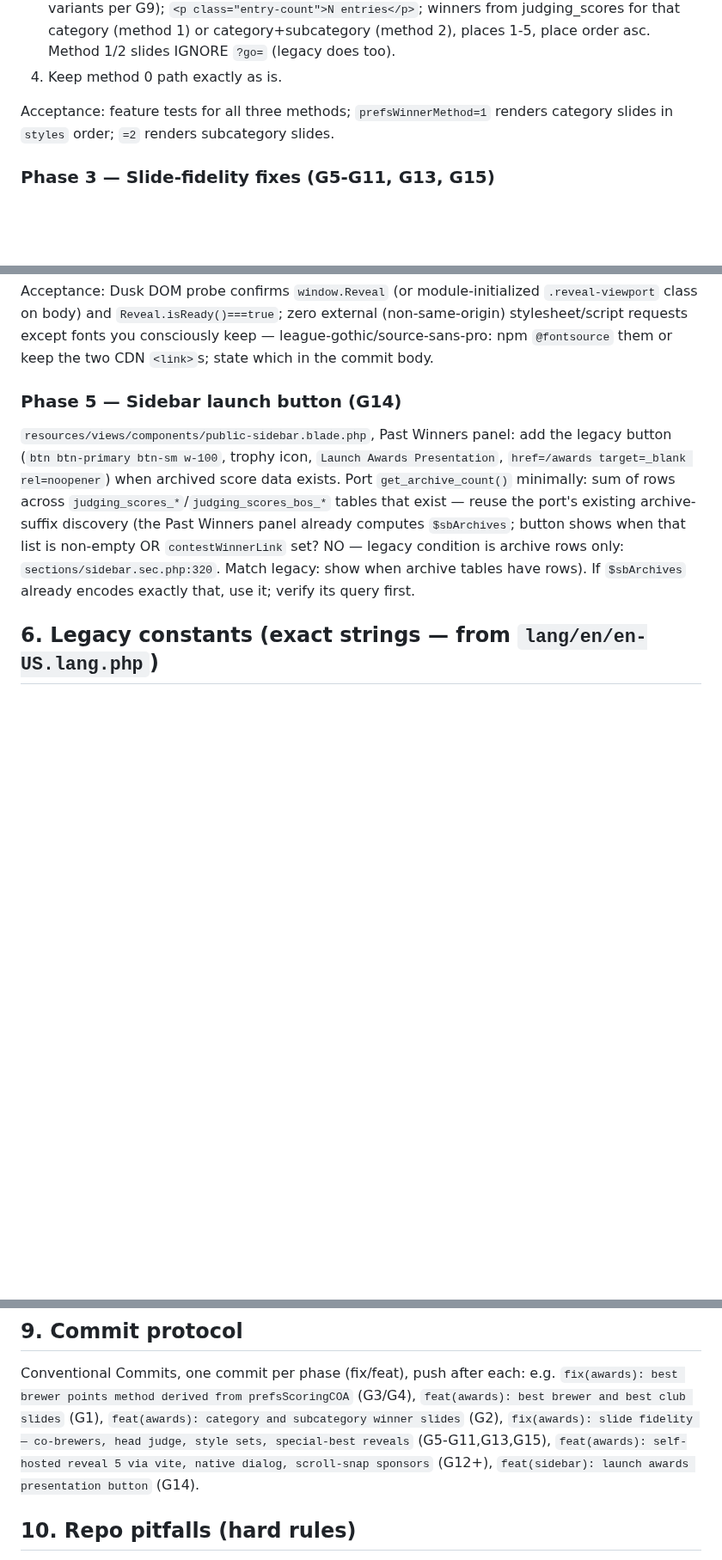
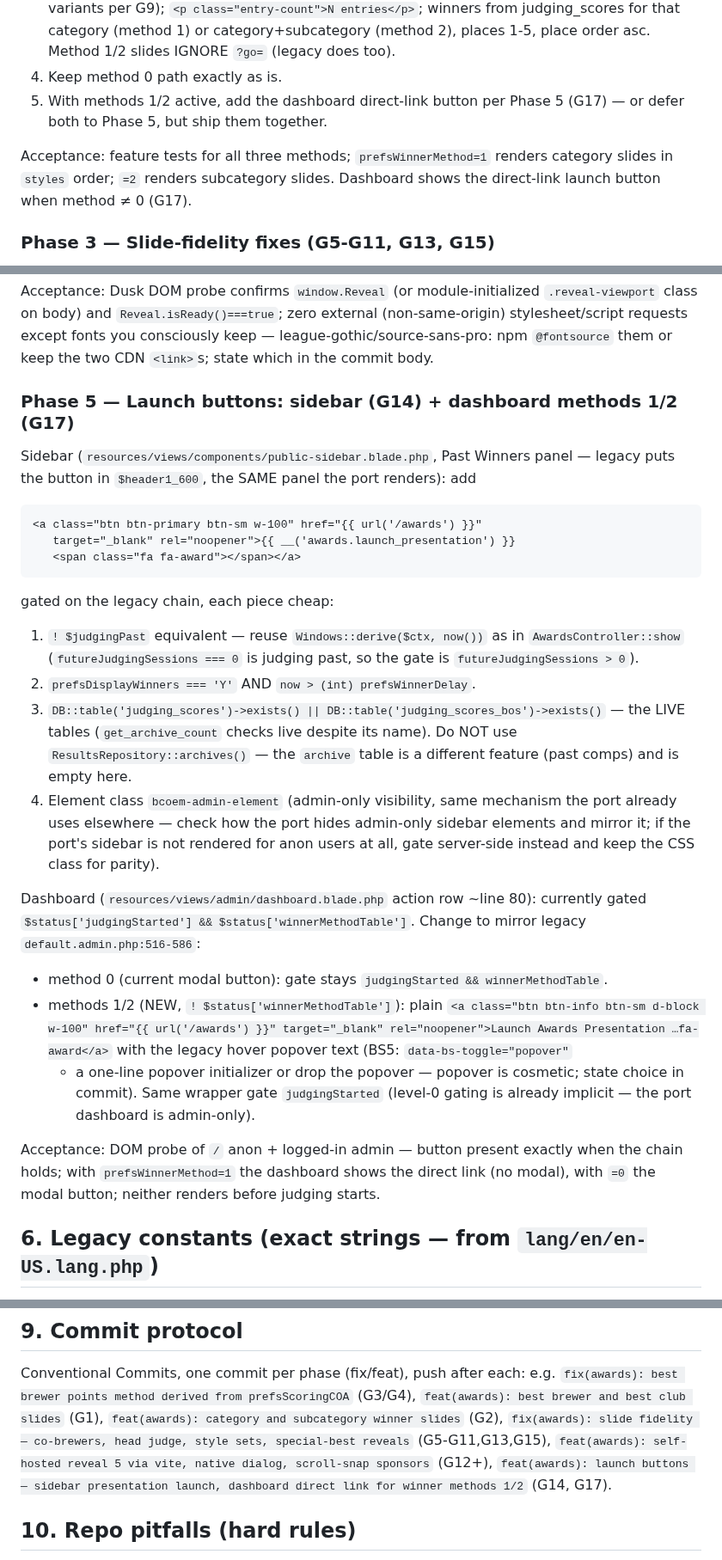
Before and after one commit to delight-f/bcoem-next, a Markdown page: docs/parity/AWARDS-PRESENTATION-PLAN.md, 3 parts joined by grey strips. Shown at 86% size. GitHub-like rendering; blank space fills up the shorter version.

Commit message:
docs(awards): correct sidebar launch gate, add dashboard method 1/2 button
G14 rewrite: legacy gates the sidebar Launch Awards Presentation button on
$show_presentation (constants.inc.php:528-534) AND rows in the LIVE
judging_scores/judging_scores_bos tables (get_archive_count checks live
tables despite its name) — not the archive table the original plan named.
Port's ResultsRepository::archives() reads `archive`, which is empty on the
review tenant, so the button can never show; the plan now spells out the
correct gate chain.

New G17: legacy default.admin.php:581-586 renders a direct /awards link
button on the dashboard when prefsWinnerMethod is 1/2 (the modal button
covers method 0 only); the port renders nothing there. Wired into Phase 2
and the Phase 5 work items + commit protocol.

````diff
--- a/docs/parity/AWARDS-PRESENTATION-PLAN.md
+++ b/docs/parity/AWARDS-PRESENTATION-PLAN.md
@@ -195,9 +196,12 @@ points, CoA vs classic produce the pinned fixture values,
    that category (method 1) or category+subcategory (method 2), places 1-5,
    place order asc. Method 1/2 slides IGNORE `?go=` (legacy does too).
 4. Keep method 0 path exactly as is.
+5. With methods 1/2 active, add the dashboard direct-link button per
+   Phase 5 (G17) — or defer both to Phase 5, but ship them together.
 
 Acceptance: feature tests for all three methods; `prefsWinnerMethod=1`
 renders category slides in `styles` order; `=2` renders subcategory slides.
+Dashboard shows the direct-link launch button when method ≠ 0 (G17).
 
 ### Phase 3 — Slide-fidelity fixes (G5-G11, G13, G15)
 
@@ -262,19 +266,49 @@ Acceptance: Dusk DOM probe confirms `window.Reveal` (or module-initialized
 keep — league-gothic/source-sans-pro: npm `@fontsource` them or keep the two
 CDN `<link>`s; state which in the commit body.
 
-### Phase 5 — Sidebar launch button (G14)
+### Phase 5 — Launch buttons: sidebar (G14) + dashboard methods 1/2 (G17)
 
-`resources/views/components/public-sidebar.blade.php`, Past Winners panel:
-add the legacy button (`btn btn-primary btn-sm w-100`, trophy icon,
-`Launch Awards Presentation`, `href=/awards target=_blank rel=noopener`)
-when archived score data exists. Port `get_archive_count()` minimally:
-sum of rows across `judging_scores_*`/`judging_scores_bos_*` tables that
-exist — reuse the port's existing archive-suffix discovery (the Past Winners
-panel already computes `$sbArchives`; button shows when that list is
-non-empty OR `contestWinnerLink` set? NO — legacy condition is archive rows
-only: `sections/sidebar.sec.php:320`. Match legacy: show when archive
-tables have rows). If `$sbArchives` already encodes exactly that, use it;
-verify its query first.
+Sidebar (`resources/views/components/public-sidebar.blade.php`, Past Winners
+panel — legacy puts the button in `$header1_600`, the SAME panel the port
+renders): add
+
+```blade
+<a class="btn btn-primary btn-sm w-100" href="{{ url('/awards') }}"
+   target="_blank" rel="noopener">{{ __('awards.launch_presentation') }}
+   <span class="fa fa-award"></span></a>
+```
+
+gated on the legacy chain, each piece cheap:
+1. `! $judgingPast` equivalent — reuse `Windows::derive($ctx, now())` as in
+   `AwardsController::show` (`futureJudgingSessions === 0` is judging past,
+   so the gate is `futureJudgingSessions > 0`).
+2. `prefsDisplayWinners === 'Y'` AND `now > (int) prefsWinnerDelay`.
+3. `DB::table('judging_scores')->exists() || DB::table('judging_scores_bos')->exists()`
+   — the LIVE tables (`get_archive_count` checks live despite its name).
+   Do NOT use `ResultsRepository::archives()` — the `archive` table is a
+   different feature (past comps) and is empty here.
+4. Element class `bcoem-admin-element` (admin-only visibility, same mechanism
+   the port already uses elsewhere — check how the port hides admin-only
+   sidebar elements and mirror it; if the port's sidebar is not rendered for
+   anon users at all, gate server-side instead and keep the CSS class for
+   parity).
+
+Dashboard (`resources/views/admin/dashboard.blade.php` action row ~line 80):
+currently gated `$status['judgingStarted'] && $status['winnerMethodTable']`.
+Change to mirror legacy `default.admin.php:516-586`:
+- method 0 (current modal button): gate stays `judgingStarted && winnerMethodTable`.
+- methods 1/2 (NEW, `! $status['winnerMethodTable']`): plain
+  `<a class="btn btn-info btn-sm d-block w-100" href="{{ url('/awards') }}"
+  target="_blank" rel="noopener">Launch Awards Presentation …fa-award</a>`
+  with the legacy hover popover text (BS5: `data-bs-toggle="popover"`
+  + a one-line popover initializer or drop the popover — popover is
+  cosmetic; state choice in commit). Same wrapper gate `judgingStarted`
+  (level-0 gating is already implicit — the port dashboard is admin-only).
+
+Acceptance: DOM probe of `/` anon + logged-in admin — button present exactly
+when the chain holds; with `prefsWinnerMethod=1` the dashboard shows the
+direct link (no modal), with `=0` the modal button; neither renders before
+judging starts.
 
 ## 6. Legacy constants (exact strings — from `lang/en/en-US.lang.php`)
 
@@ -341,7 +375,8 @@ e.g. `fix(awards): best brewer points method derived from prefsScoringCOA`
 `feat(awards): category and subcategory winner slides` (G2),
 `fix(awards): slide fidelity — co-brewers, head judge, style sets, special-best reveals`
 (G5-G11,G13,G15), `feat(awards): self-hosted reveal 5 via vite, native dialog, scroll-snap sponsors`
-(G12+), `feat(sidebar): launch awards presentation button` (G14).
+(G12+), `feat(awards): launch buttons — sidebar presentation launch, dashboard direct link for winner methods 1/2`
+(G14, G17).
 
 ## 10. Repo pitfalls (hard rules)
 
````
Also changed, not shown: other parts of docs/parity/AWARDS-PRESENTATION-PLAN.md (+2 -1 lines).
